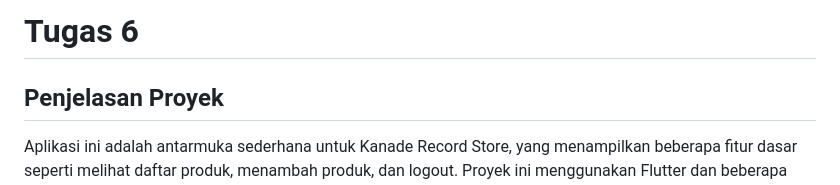
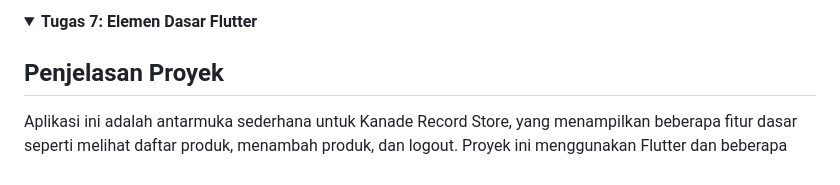
Before and after one commit to AdamCS-code/kanade_record_store_flutter, a Markdown page: README.md, the part around one of its changes. Drawn GitHub-style; folded sections open.

```diff
--- a/README.md
+++ b/README.md
@@ -1,4 +1,6 @@
-# Tugas 6
+<details>
+<summary> <b> Tugas 7: Elemen Dasar Flutter </b> </summary>
+
 
 ## Penjelasan Proyek
 
```
Also changed, not shown: other parts of README.md (+1 -0 lines).
